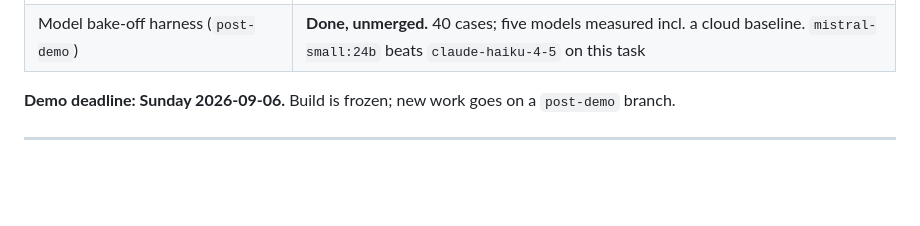
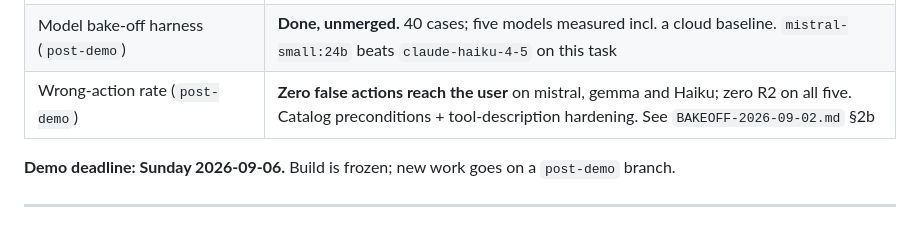
Before and after one commit to charlesjordan-svg/maticdesk_bot, a Markdown page: PROJECT_START_HERE.md, the part around the change. Drawn GitHub-style; blank space fills up the shorter version.

Commit message:
Index: record the zero-false-action configuration
Catalog preconditions plus tool-description hardening take false actions
reaching the user to zero on mistral, gemma and Haiku, and R2 to zero on all
five models. Detail in BAKEOFF-2026-09-02.md section 2b.

Co-Authored-By: Claude Opus 5 <noreply@anthropic.com>

```diff
--- a/PROJECT_START_HERE.md
+++ b/PROJECT_START_HERE.md
@@ -37,6 +37,7 @@ signed content distribution, central audit and ITSM integration.
 | Refusal auditing (`post-demo`) | **Done, unmerged.** `validate()` audits refusals with the gate that fired |
 | Local/OpenAI-compatible provider (`post-demo`) | **Done, unmerged.** Off by default; the demo build still uses Anthropic |
 | Model bake-off harness (`post-demo`) | **Done, unmerged.** 40 cases; five models measured incl. a cloud baseline. `mistral-small:24b` beats `claude-haiku-4-5` on this task |
+| Wrong-action rate (`post-demo`) | **Zero false actions reach the user** on mistral, gemma and Haiku; zero R2 on all five. Catalog preconditions + tool-description hardening. See `BAKEOFF-2026-09-02.md` §2b |
 
 **Demo deadline: Sunday 2026-09-06.** Build is frozen; new work goes on a `post-demo` branch.
 
```
